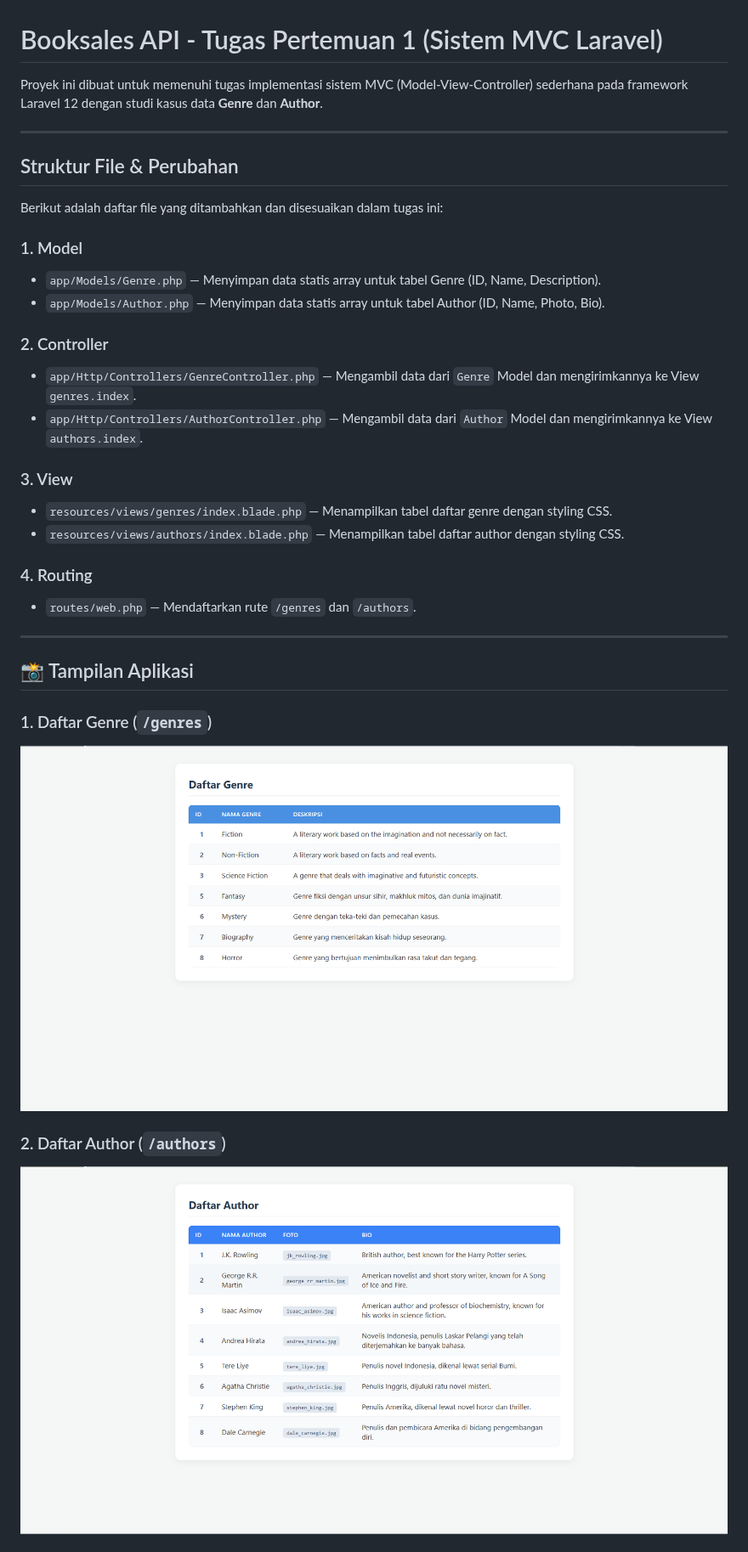
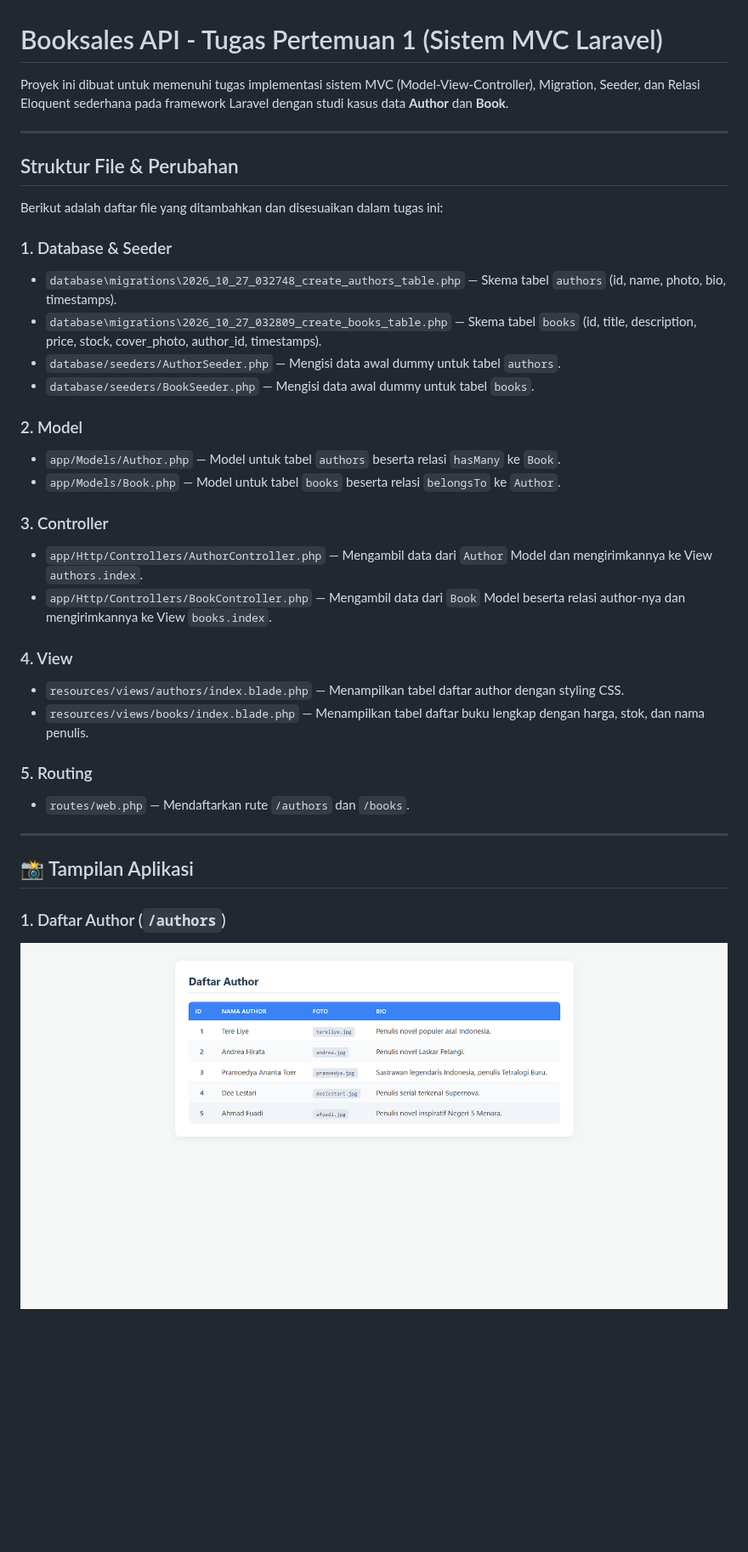
Before and after one commit to Mip-co/booksales-api-laravel, a Markdown page: README.md, the part around one of its changes. Shown at 85% size. Rendered like a GitHub page; pictures changed too: author.png; blank space fills up the shorter version.

Commit message:
materi migration & seeder

```diff
--- a/README.md
+++ b/README.md
@@ -1,6 +1,6 @@
 # Booksales API - Tugas Pertemuan 1 (Sistem MVC Laravel)
 
-Proyek ini dibuat untuk memenuhi tugas implementasi sistem MVC (Model-View-Controller) sederhana pada framework Laravel 12 dengan studi kasus data **Genre** dan **Author**.
+Proyek ini dibuat untuk memenuhi tugas implementasi sistem MVC (Model-View-Controller), Migration, Seeder, dan Relasi Eloquent sederhana pada framework Laravel dengan studi kasus data **Author** dan **Book**.
 
 ---
 
@@ -8,28 +8,31 @@ Proyek ini dibuat untuk memenuhi tugas implementasi sistem MVC (Model-View-Contr
 
 Berikut adalah daftar file yang ditambahkan dan disesuaikan dalam tugas ini:
 
-### 1. Model
-* `app/Models/Genre.php` — Menyimpan data statis array untuk tabel Genre (ID, Name, Description).
-* `app/Models/Author.php` — Menyimpan data statis array untuk tabel Author (ID, Name, Photo, Bio).
+### 1. Database & Seeder
+- `database\migrations\2026_10_27_032748_create_authors_table.php` — Skema tabel `authors` (id, name, photo, bio, timestamps).
+- `database\migrations\2026_10_27_032809_create_books_table.php` — Skema tabel `books` (id, title, description, price, stock, cover_photo, author_id, timestamps).
+- `database/seeders/AuthorSeeder.php` — Mengisi data awal dummy untuk tabel `authors`.
+- `database/seeders/BookSeeder.php` — Mengisi data awal dummy untuk tabel `books`.
 
-### 2. Controller
-* `app/Http/Controllers/GenreController.php` — Mengambil data dari `Genre` Model dan mengirimkannya ke View `genres.index`.
-* `app/Http/Controllers/AuthorController.php` — Mengambil data dari `Author` Model dan mengirimkannya ke View `authors.index`.
+### 2. Model
+- `app/Models/Author.php` — Model untuk tabel `authors` beserta relasi `hasMany` ke `Book`.
+- `app/Models/Book.php` — Model untuk tabel `books` beserta relasi `belongsTo` ke `Author`.
 
-### 3. View
-* `resources/views/genres/index.blade.php` — Menampilkan tabel daftar genre dengan styling CSS.
-* `resources/views/authors/index.blade.php` — Menampilkan tabel daftar author dengan styling CSS.
+### 3. Controller
+- `app/Http/Controllers/AuthorController.php` — Mengambil data dari `Author` Model dan mengirimkannya ke View `authors.index`.
+- `app/Http/Controllers/BookController.php` — Mengambil data dari `Book` Model beserta relasi author-nya dan mengirimkannya ke View `books.index`.
 
-### 4. Routing
-* `routes/web.php` — Mendaftarkan rute `/genres` dan `/authors`.
+### 4. View
+- `resources/views/authors/index.blade.php` — Menampilkan tabel daftar author dengan styling CSS.
+- `resources/views/books/index.blade.php` — Menampilkan tabel daftar buku lengkap dengan harga, stok, dan nama penulis.
+
+### 5. Routing
+- `routes/web.php` — Mendaftarkan rute `/authors` dan `/books`.
 
 ---
 
 ## 📸 Tampilan Aplikasi
 
-### 1. Daftar Genre (`/genres`)
-![Daftar Genre](genre.png)
-
-### 2. Daftar Author (`/authors`)
+### 1. Daftar Author (`/authors`)
 ![Daftar Author](author.png)
 
```
Also changed, not shown: other parts of README.md (+2 -1 lines), book.png (added), 11 other files.
